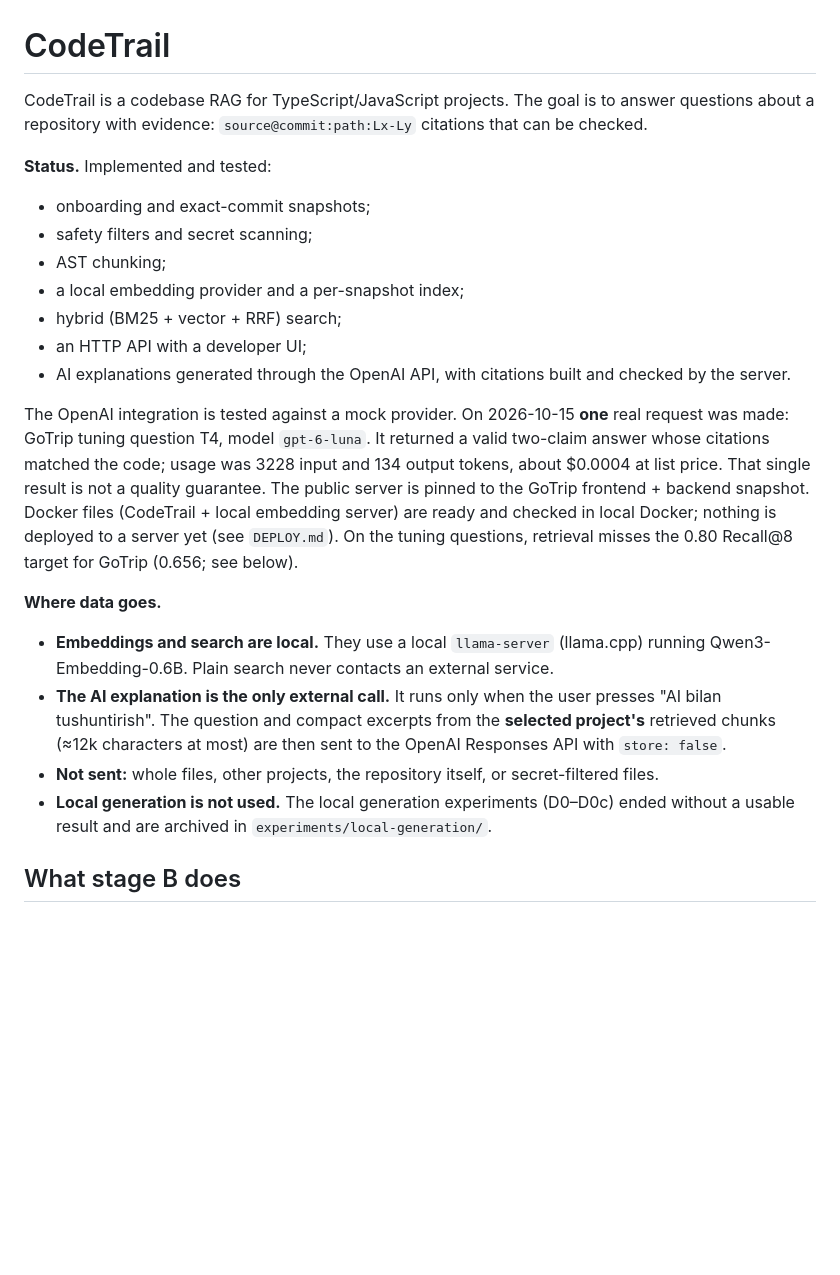
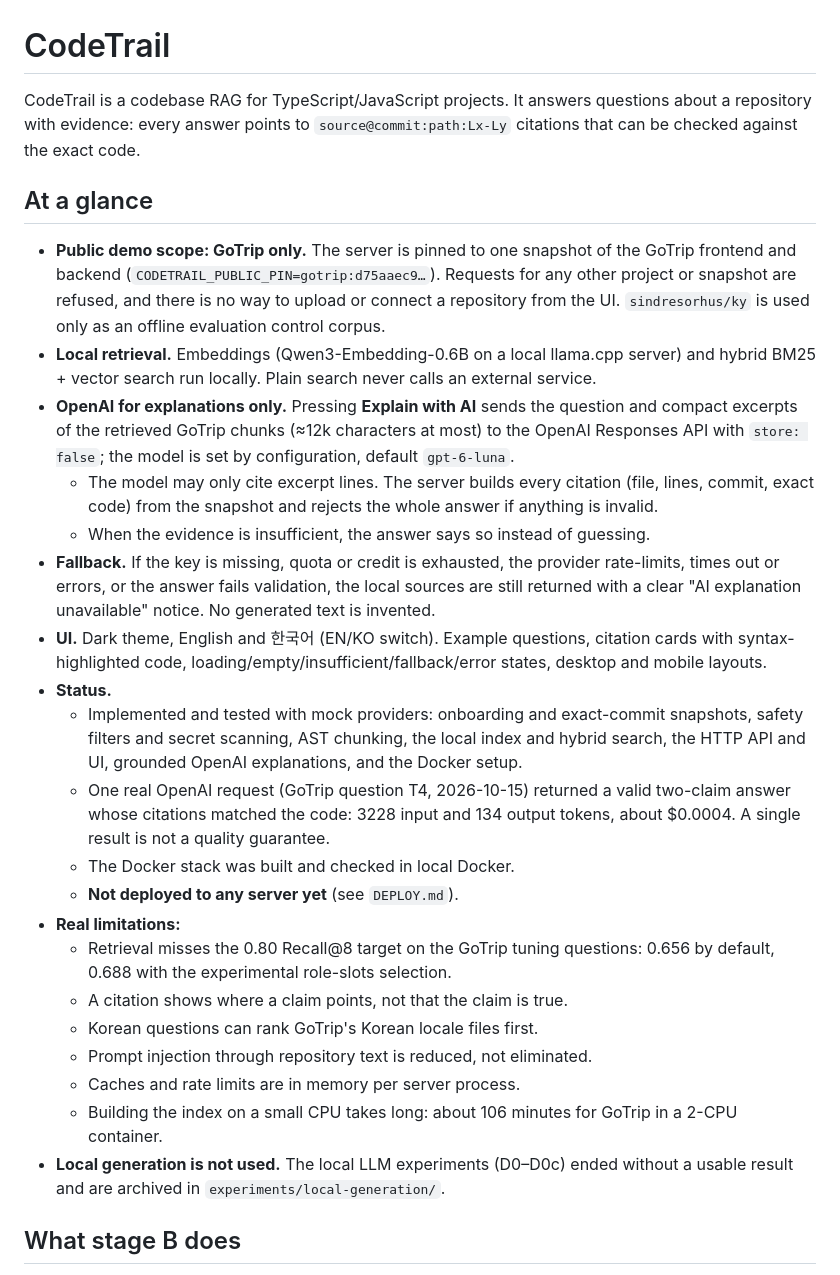
Before and after one commit to shohruhinomjonov691-hub/codetrail, a Markdown page: README.md, the part around the change. Rendered like a GitHub page; blank space fills up the shorter version.

Commit message:
docs: final README summary (GoTrip-only demo, EN/KO, local retrieval + OpenAI, fallback, limits, not deployed)
Co-Authored-By: Claude Opus 5.5 <noreply@anthropic.com>

```diff
--- a/README.md
+++ b/README.md
@@ -1,25 +1,29 @@
 # CodeTrail
 
-CodeTrail is a codebase RAG for TypeScript/JavaScript projects. The goal is to answer questions about a repository with evidence: `source@commit:path:Lx-Ly` citations that can be checked.
+CodeTrail is a codebase RAG for TypeScript/JavaScript projects. It answers questions about a repository with evidence: every answer points to `source@commit:path:Lx-Ly` citations that can be checked against the exact code.
 
-**Status.** Implemented and tested:
+## At a glance
 
-- onboarding and exact-commit snapshots;
-- safety filters and secret scanning;
-- AST chunking;
-- a local embedding provider and a per-snapshot index;
-- hybrid (BM25 + vector + RRF) search;
-- an HTTP API with a developer UI;
-- AI explanations generated through the OpenAI API, with citations built and checked by the server.
-
-The OpenAI integration is tested against a mock provider. On 2026-10-15 **one** real request was made: GoTrip tuning question T4, model `gpt-6-luna`. It returned a valid two-claim answer whose citations matched the code; usage was 3228 input and 134 output tokens, about $0.0004 at list price. That single result is not a quality guarantee. The public server is pinned to the GoTrip frontend + backend snapshot. Docker files (CodeTrail + local embedding server) are ready and checked in local Docker; nothing is deployed to a server yet (see `DEPLOY.md`). On the tuning questions, retrieval misses the 0.80 Recall@8 target for GoTrip (0.656; see below).
-
-**Where data goes.**
-
-- **Embeddings and search are local.** They use a local `llama-server` (llama.cpp) running Qwen3-Embedding-0.6B. Plain search never contacts an external service.
-- **The AI explanation is the only external call.** It runs only when the user presses "AI bilan tushuntirish". The question and compact excerpts from the **selected project's** retrieved chunks (≈12k characters at most) are then sent to the OpenAI Responses API with `store: false`.
-- **Not sent:** whole files, other projects, the repository itself, or secret-filtered files.
-- **Local generation is not used.** The local generation experiments (D0–D0c) ended without a usable result and are archived in `experiments/local-generation/`.
+- **Public demo scope: GoTrip only.** The server is pinned to one snapshot of the GoTrip frontend and backend (`CODETRAIL_PUBLIC_PIN=gotrip:d75aaec9…`). Requests for any other project or snapshot are refused, and there is no way to upload or connect a repository from the UI. `sindresorhus/ky` is used only as an offline evaluation control corpus.
+- **Local retrieval.** Embeddings (Qwen3-Embedding-0.6B on a local llama.cpp server) and hybrid BM25 + vector search run locally. Plain search never calls an external service.
+- **OpenAI for explanations only.** Pressing **Explain with AI** sends the question and compact excerpts of the retrieved GoTrip chunks (≈12k characters at most) to the OpenAI Responses API with `store: false`; the model is set by configuration, default `gpt-6-luna`.
+  - The model may only cite excerpt lines. The server builds every citation (file, lines, commit, exact code) from the snapshot and rejects the whole answer if anything is invalid.
+  - When the evidence is insufficient, the answer says so instead of guessing.
+- **Fallback.** If the key is missing, quota or credit is exhausted, the provider rate-limits, times out or errors, or the answer fails validation, the local sources are still returned with a clear "AI explanation unavailable" notice. No generated text is invented.
+- **UI.** Dark theme, English and 한국어 (EN/KO switch). Example questions, citation cards with syntax-highlighted code, loading/empty/insufficient/fallback/error states, desktop and mobile layouts.
+- **Status.**
+  - Implemented and tested with mock providers: onboarding and exact-commit snapshots, safety filters and secret scanning, AST chunking, the local index and hybrid search, the HTTP API and UI, grounded OpenAI explanations, and the Docker setup.
+  - One real OpenAI request (GoTrip question T4, 2026-10-15) returned a valid two-claim answer whose citations matched the code: 3228 input and 134 output tokens, about $0.0004. A single result is not a quality guarantee.
+  - The Docker stack was built and checked in local Docker.
+  - **Not deployed to any server yet** (see `DEPLOY.md`).
+- **Real limitations:**
+  - Retrieval misses the 0.80 Recall@8 target on the GoTrip tuning questions: 0.656 by default, 0.688 with the experimental role-slots selection.
+  - A citation shows where a claim points, not that the claim is true.
+  - Korean questions can rank GoTrip's Korean locale files first.
+  - Prompt injection through repository text is reduced, not eliminated.
+  - Caches and rate limits are in memory per server process.
+  - Building the index on a small CPU takes long: about 106 minutes for GoTrip in a 2-CPU container.
+- **Local generation is not used.** The local LLM experiments (D0–D0c) ended without a usable result and are archived in `experiments/local-generation/`.
 
 ## What stage B does
 
```
